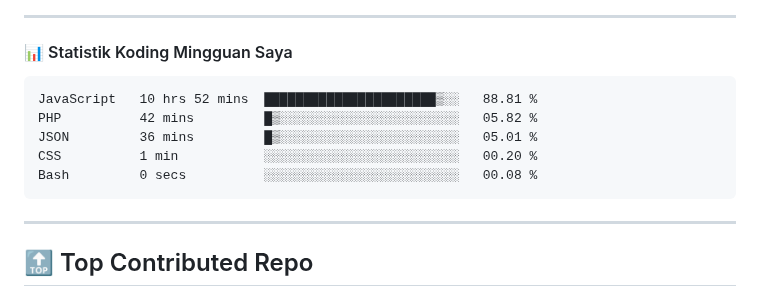
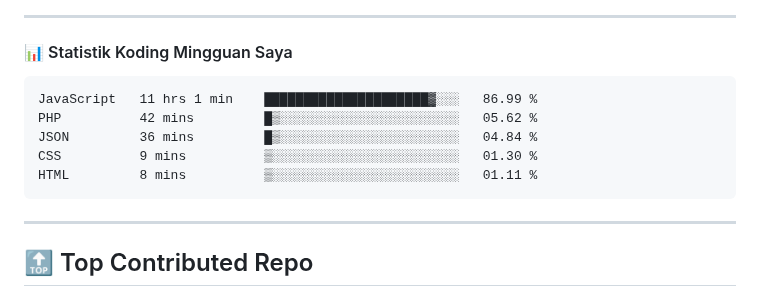
Before and after one commit to ramadhafidz/ramadhafidz, a Markdown page: README.md, the part around the change. Rendered like a GitHub page.

Commit message:
Updated waka-readme graph with new metrics

````diff
--- a/README.md
+++ b/README.md
@@ -52,11 +52,11 @@
 <!--START_SECTION:waka-->
 
 ```txt
-JavaScript   10 hrs 52 mins  ██████████████████████▒░░   88.81 %
-PHP          42 mins         █▒░░░░░░░░░░░░░░░░░░░░░░░   05.82 %
-JSON         36 mins         █▒░░░░░░░░░░░░░░░░░░░░░░░   05.01 %
-CSS          1 min           ░░░░░░░░░░░░░░░░░░░░░░░░░   00.20 %
-Bash         0 secs          ░░░░░░░░░░░░░░░░░░░░░░░░░   00.08 %
+JavaScript   11 hrs 1 min    █████████████████████▓░░░   86.99 %
+PHP          42 mins         █▒░░░░░░░░░░░░░░░░░░░░░░░   05.62 %
+JSON         36 mins         █▒░░░░░░░░░░░░░░░░░░░░░░░   04.84 %
+CSS          9 mins          ▒░░░░░░░░░░░░░░░░░░░░░░░░   01.30 %
+HTML         8 mins          ▒░░░░░░░░░░░░░░░░░░░░░░░░   01.11 %
 ```
 
 <!--END_SECTION:waka-->
````
